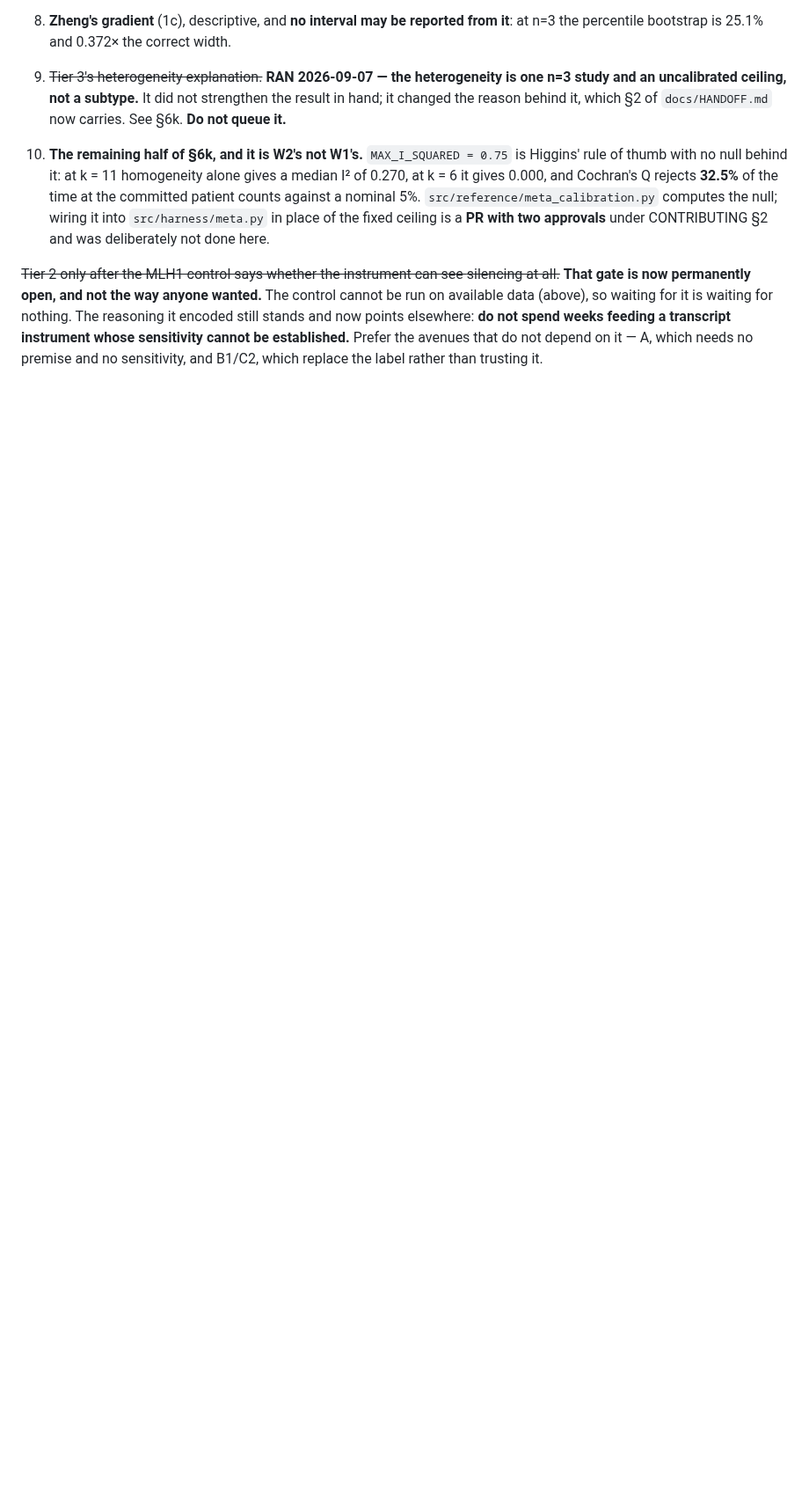
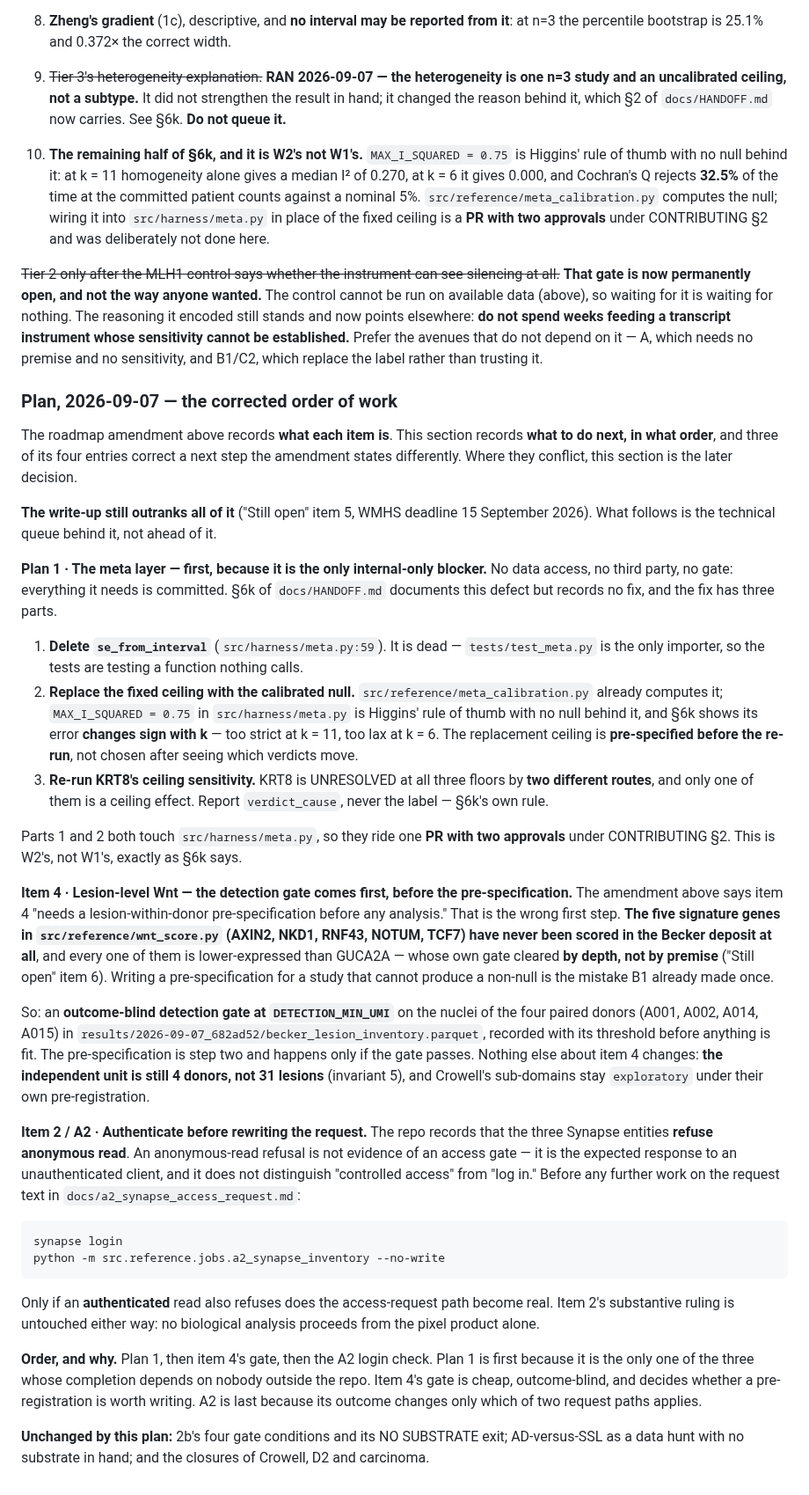
Before and after one commit to diegomardian/BetterRiseProject, a Markdown page: docs/NEXT_AVENUES.md, the part around the change. Shown at 88% size. Rendered like a GitHub page; blank space fills up the shorter version.

Commit message:
docs: the roadmap says what each item is, not what to do next
NEXT_AVENUES records the state of the seven items; it does not record an
order of work, and three of its next steps are stated wrongly.

Appends a Plan section after "Still open, ranked":

- Plan 1, the meta layer. HANDOFF 6k documents the defect and no fix.
  Delete se_from_interval (dead; only tests/test_meta.py imports it),
  replace MAX_I_SQUARED with the calibrated null from
  src/reference/meta_calibration.py pre-specified before the re-run, and
  re-run KRT8's ceiling sensitivity reporting verdict_cause not the label.
  Parts 1 and 2 both touch src/harness/meta.py, so one W2 PR, two
  approvals, CONTRIBUTING section 2.
- Item 4, lesion-level Wnt. The gate comes before the pre-specification,
  not after. The five wnt_score signature genes have never been scored in
  the Becker deposit and all sit lower than GUCA2A, whose own gate cleared
  by depth and not by premise. Outcome-blind detection gate at
  DETECTION_MIN_UMI on the four paired donors first. Unit stays 4 donors.
- Item 2 / A2. An anonymous-read refusal is the expected response to an
  unauthenticated client and is not evidence of an access gate. synapse
  login and a2_synapse_inventory --no-write before the request text.
- The order, with the reason at each position: Plan 1 is the only
  internal-only blocker, the item 4 gate is cheap and decides whether a
  pre-registration is worth writing, A2 only selects between two request
  paths. The write-up still outranks all three.

Closes with what the plan does not change, so an appended section is not
read as reopening 2b, AD/SSL, or the three closures.

Co-Authored-By: Claude Opus 5 <noreply@anthropic.com>

````diff
--- a/docs/NEXT_AVENUES.md
+++ b/docs/NEXT_AVENUES.md
@@ -817,3 +817,78 @@ elsewhere: **do not spend weeks feeding a transcript instrument whose
 sensitivity cannot be established.** Prefer the avenues that do not depend on it
 — A, which needs no premise and no sensitivity, and B1/C2, which replace the
 label rather than trusting it.
+
+### Plan, 2026-09-07 — the corrected order of work
+
+The roadmap amendment above records **what each item is**. This section records
+**what to do next, in what order**, and three of its four entries correct a next
+step the amendment states differently. Where they conflict, this section is the
+later decision.
+
+**The write-up still outranks all of it** ("Still open" item 5, WMHS deadline
+15 September 2026). What follows is the technical queue behind it, not ahead of
+it.
+
+**Plan 1 · The meta layer — first, because it is the only internal-only
+blocker.** No data access, no third party, no gate: everything it needs is
+committed. §6k of `docs/HANDOFF.md` documents this defect but records no fix,
+and the fix has three parts.
+
+1. **Delete `se_from_interval`** (`src/harness/meta.py:59`). It is dead —
+   `tests/test_meta.py` is the only importer, so the tests are testing a
+   function nothing calls.
+2. **Replace the fixed ceiling with the calibrated null.**
+   `src/reference/meta_calibration.py` already computes it; `MAX_I_SQUARED =
+   0.75` in `src/harness/meta.py` is Higgins' rule of thumb with no null behind
+   it, and §6k shows its error **changes sign with k** — too strict at k = 11,
+   too lax at k = 6. The replacement ceiling is **pre-specified before the
+   re-run**, not chosen after seeing which verdicts move.
+3. **Re-run KRT8's ceiling sensitivity.** KRT8 is UNRESOLVED at all three
+   floors by **two different routes**, and only one of them is a ceiling
+   effect. Report `verdict_cause`, never the label — §6k's own rule.
+
+Parts 1 and 2 both touch `src/harness/meta.py`, so they ride one **PR with two
+approvals** under CONTRIBUTING §2. This is W2's, not W1's, exactly as §6k says.
+
+**Item 4 · Lesion-level Wnt — the detection gate comes first, before the
+pre-specification.** The amendment above says item 4 "needs a lesion-within-donor
+pre-specification before any analysis." That is the wrong first step. **The five
+signature genes in `src/reference/wnt_score.py` (AXIN2, NKD1, RNF43, NOTUM,
+TCF7) have never been scored in the Becker deposit at all**, and every one of
+them is lower-expressed than GUCA2A — whose own gate cleared **by depth, not by
+premise** ("Still open" item 6). Writing a pre-specification for a study that
+cannot produce a non-null is the mistake B1 already made once.
+
+So: an **outcome-blind detection gate at `DETECTION_MIN_UMI`** on the nuclei of
+the four paired donors (A001, A002, A014, A015) in
+`results/2026-09-07_682ad52/becker_lesion_inventory.parquet`, recorded with its
+threshold before anything is fit. The pre-specification is step two and happens
+only if the gate passes. Nothing else about item 4 changes: **the independent
+unit is still 4 donors, not 31 lesions** (invariant 5), and Crowell's
+sub-domains stay `exploratory` under their own pre-registration.
+
+**Item 2 / A2 · Authenticate before rewriting the request.** The repo records
+that the three Synapse entities **refuse anonymous read**. An anonymous-read
+refusal is not evidence of an access gate — it is the expected response to an
+unauthenticated client, and it does not distinguish "controlled access" from
+"log in." Before any further work on the request text in
+`docs/a2_synapse_access_request.md`:
+
+```
+synapse login
+python -m src.reference.jobs.a2_synapse_inventory --no-write
+```
+
+Only if an **authenticated** read also refuses does the access-request path
+become real. Item 2's substantive ruling is untouched either way: no biological
+analysis proceeds from the pixel product alone.
+
+**Order, and why.** Plan 1, then item 4's gate, then the A2 login check. Plan 1
+is first because it is the only one of the three whose completion depends on
+nobody outside the repo. Item 4's gate is cheap, outcome-blind, and decides
+whether a pre-registration is worth writing. A2 is last because its outcome
+changes only which of two request paths applies.
+
+**Unchanged by this plan:** 2b's four gate conditions and its NO SUBSTRATE exit;
+AD-versus-SSL as a data hunt with no substrate in hand; and the closures of
+Crowell, D2 and carcinoma.
````
